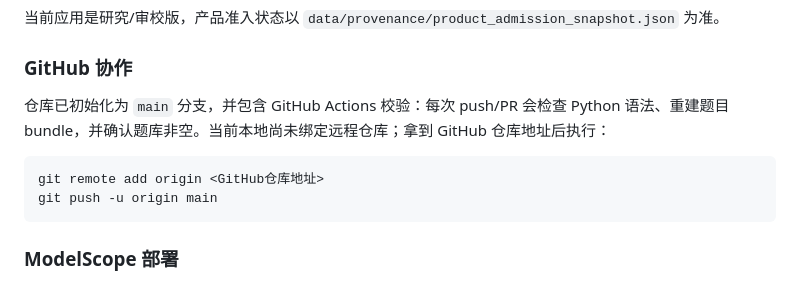
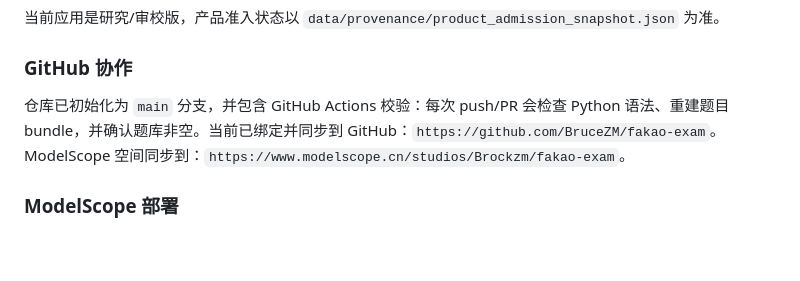
Before and after one commit to BruceZM/fakao-exam, a Markdown page: README.md, the part around the change. Rendered like a GitHub page; blank space fills up the shorter version.

Commit message:
docs: record remote repository links

````diff
--- a/README.md
+++ b/README.md
@@ -76,12 +76,7 @@ python3 tools/deploy_ms.py --check
 
 ### GitHub 协作
 
-仓库已初始化为 `main` 分支，并包含 GitHub Actions 校验：每次 push/PR 会检查 Python 语法、重建题目 bundle，并确认题库非空。当前本地尚未绑定远程仓库；拿到 GitHub 仓库地址后执行：
-
-```bash
-git remote add origin <GitHub仓库地址>
-git push -u origin main
-```
+仓库已初始化为 `main` 分支，并包含 GitHub Actions 校验：每次 push/PR 会检查 Python 语法、重建题目 bundle，并确认题库非空。当前已绑定并同步到 GitHub：`https://github.com/BruceZM/fakao-exam`。ModelScope 空间同步到：`https://www.modelscope.cn/studios/Brockzm/fakao-exam`。
 
 ### ModelScope 部署
 
````
